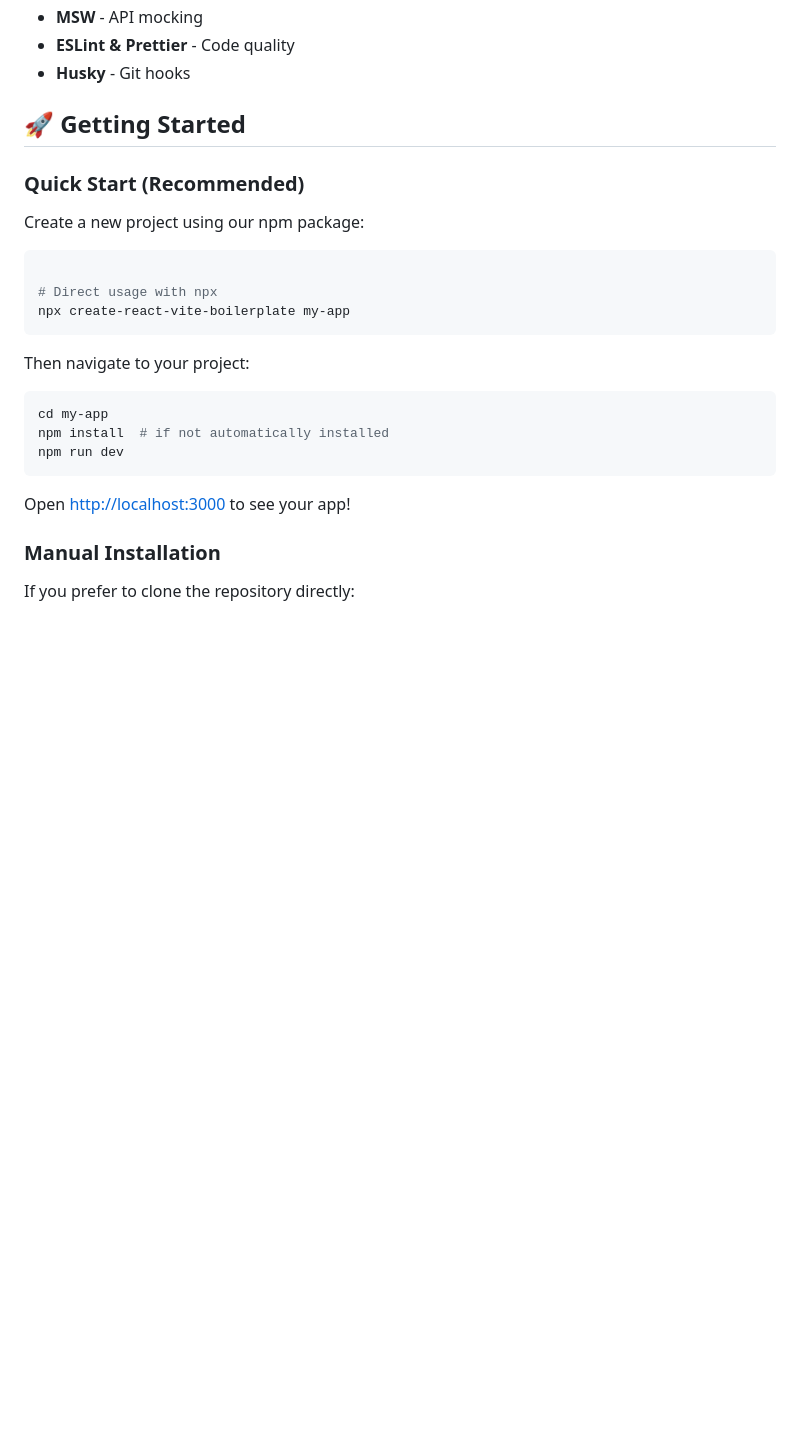
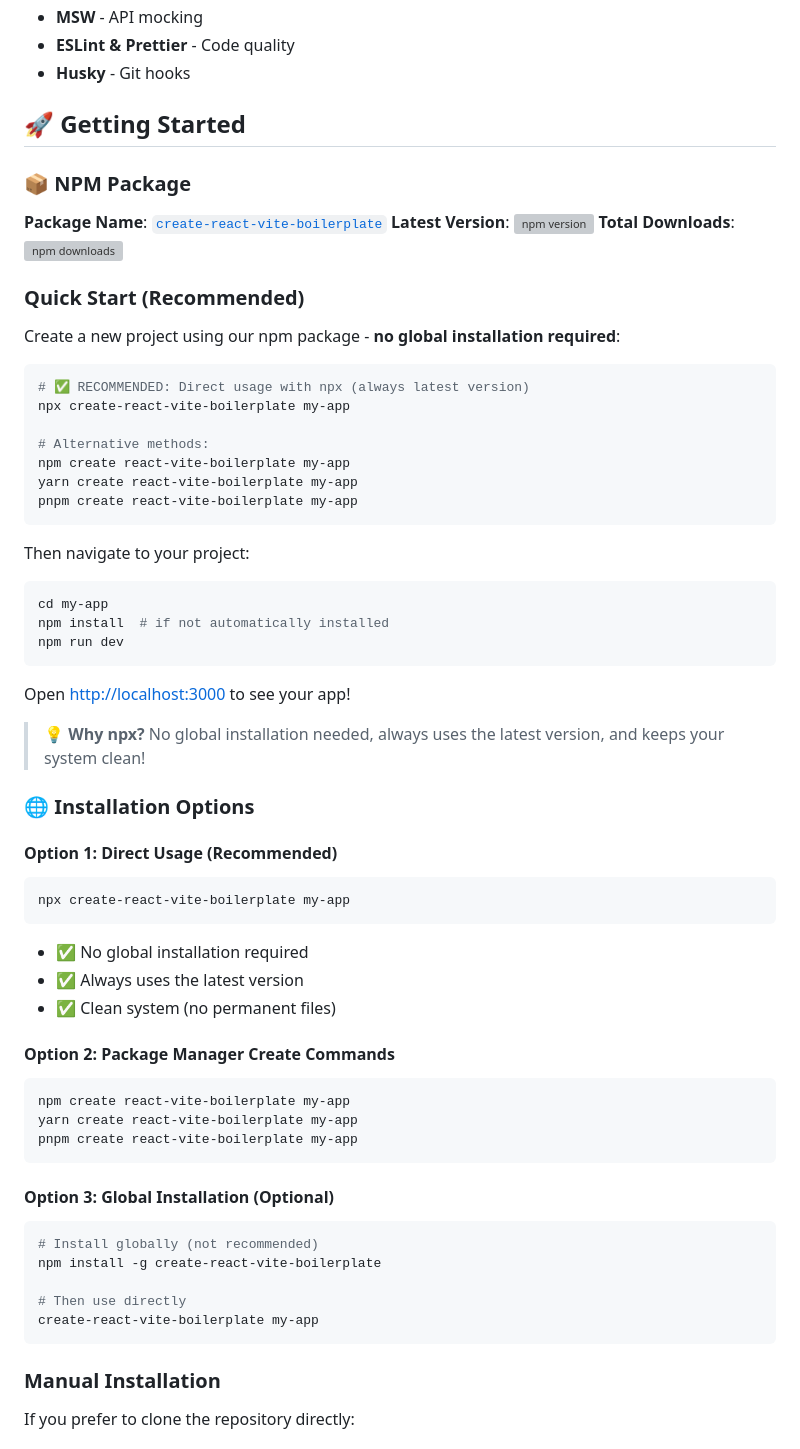
Before and after one commit to MhamedEl-shahawy/React-Vite-Boilerplate, a Markdown page: README.md, the part around the change printed below. Rendered like a GitHub page; blank space fills up the shorter version; grey boxes are pictures that could not be loaded.

Commit message:
docs: enhance README with detailed NPM package information and installation options

````diff
--- a/README.md
+++ b/README.md
@@ -56,14 +56,24 @@ A modern, production-ready React application boilerplate built with Vite, TypeSc
 
 ## 🚀 Getting Started
 
+### 📦 NPM Package
+
+**Package Name**: [`create-react-vite-boilerplate`](https://www.npmjs.com/package/create-react-vite-boilerplate)
+**Latest Version**: ![npm version](https://img.shields.io/npm/v/create-react-vite-boilerplate.svg)
+**Total Downloads**: ![npm downloads](https://img.shields.io/npm/dt/create-react-vite-boilerplate.svg)
+
 ### Quick Start (Recommended)
 
-Create a new project using our npm package:
+Create a new project using our npm package - **no global installation required**:
 
 ```bash
+# ✅ RECOMMENDED: Direct usage with npx (always latest version)
+npx create-react-vite-boilerplate my-app
 
-# Direct usage with npx
-npx create-react-vite-boilerplate my-app
+# Alternative methods:
+npm create react-vite-boilerplate my-app
+yarn create react-vite-boilerplate my-app
+pnpm create react-vite-boilerplate my-app
 ```
 
 Then navigate to your project:
@@ -75,6 +85,38 @@ npm run dev
 ```
 
 Open [http://localhost:3000](http://localhost:3000) to see your app!
+
+> 💡 **Why npx?** No global installation needed, always uses the latest version, and keeps your system clean!
+
+### 🌐 Installation Options
+
+#### Option 1: Direct Usage (Recommended)
+
+```bash
+npx create-react-vite-boilerplate my-app
+```
+
+- ✅ No global installation required
+- ✅ Always uses the latest version
+- ✅ Clean system (no permanent files)
+
+#### Option 2: Package Manager Create Commands
+
+```bash
+npm create react-vite-boilerplate my-app
+yarn create react-vite-boilerplate my-app
+pnpm create react-vite-boilerplate my-app
+```
+
+#### Option 3: Global Installation (Optional)
+
+```bash
+# Install globally (not recommended)
+npm install -g create-react-vite-boilerplate
+
+# Then use directly
+create-react-vite-boilerplate my-app
+```
 
 ### Manual Installation
 
````
Also changed, not shown: other parts of README.md (+22 -0 lines).
